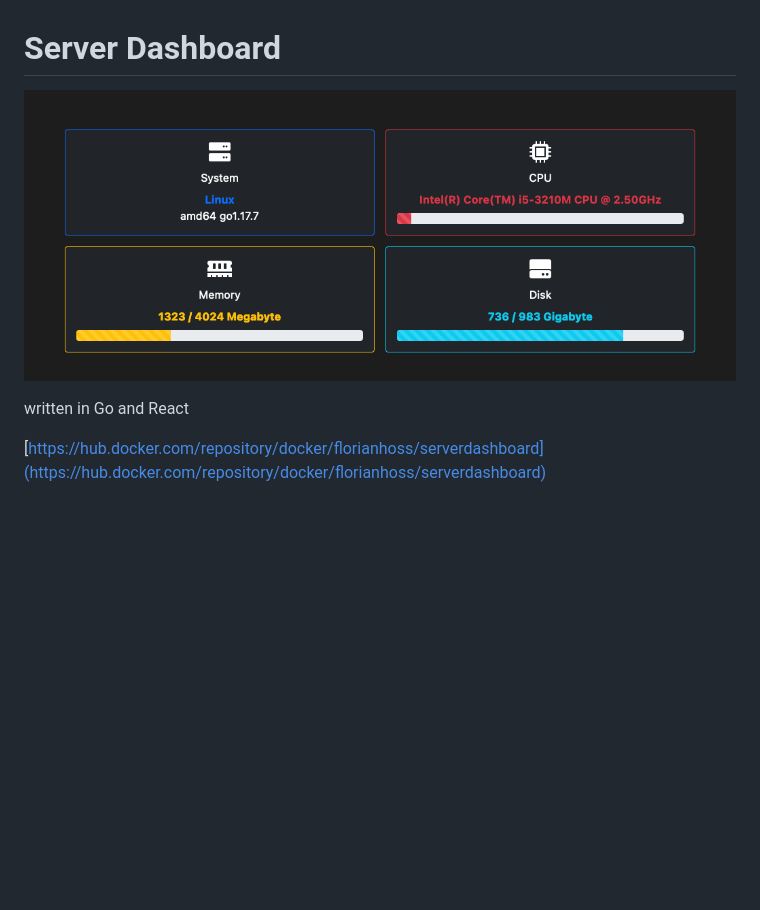
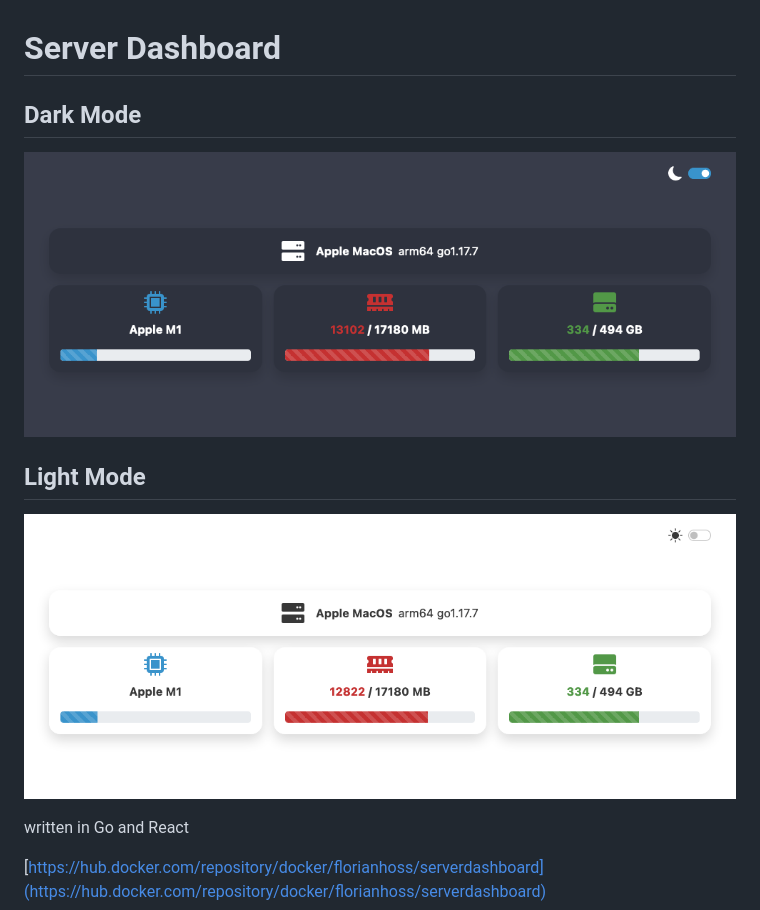
Before and after one commit to R3N3G/ServerDashboard, a Markdown page: README.md, the part around the change. GitHub-like rendering; pictures changed too: images/screenshot.png (deleted), images/screenshot_dark.png (added), images/screenshot_light.png (added); blank space fills up the shorter version.

Commit message:
include new screenshots

```diff
--- a/README.md
+++ b/README.md
@@ -1,6 +1,12 @@
 # Server Dashboard
 
-![screenshot](images/screenshot.png)
+## Dark Mode
+
+![screenshot](images/screenshot_dark.png)
+
+## Light Mode
+
+![screenshot](images/screenshot_light.png)
 
 written in Go and React
 
```
